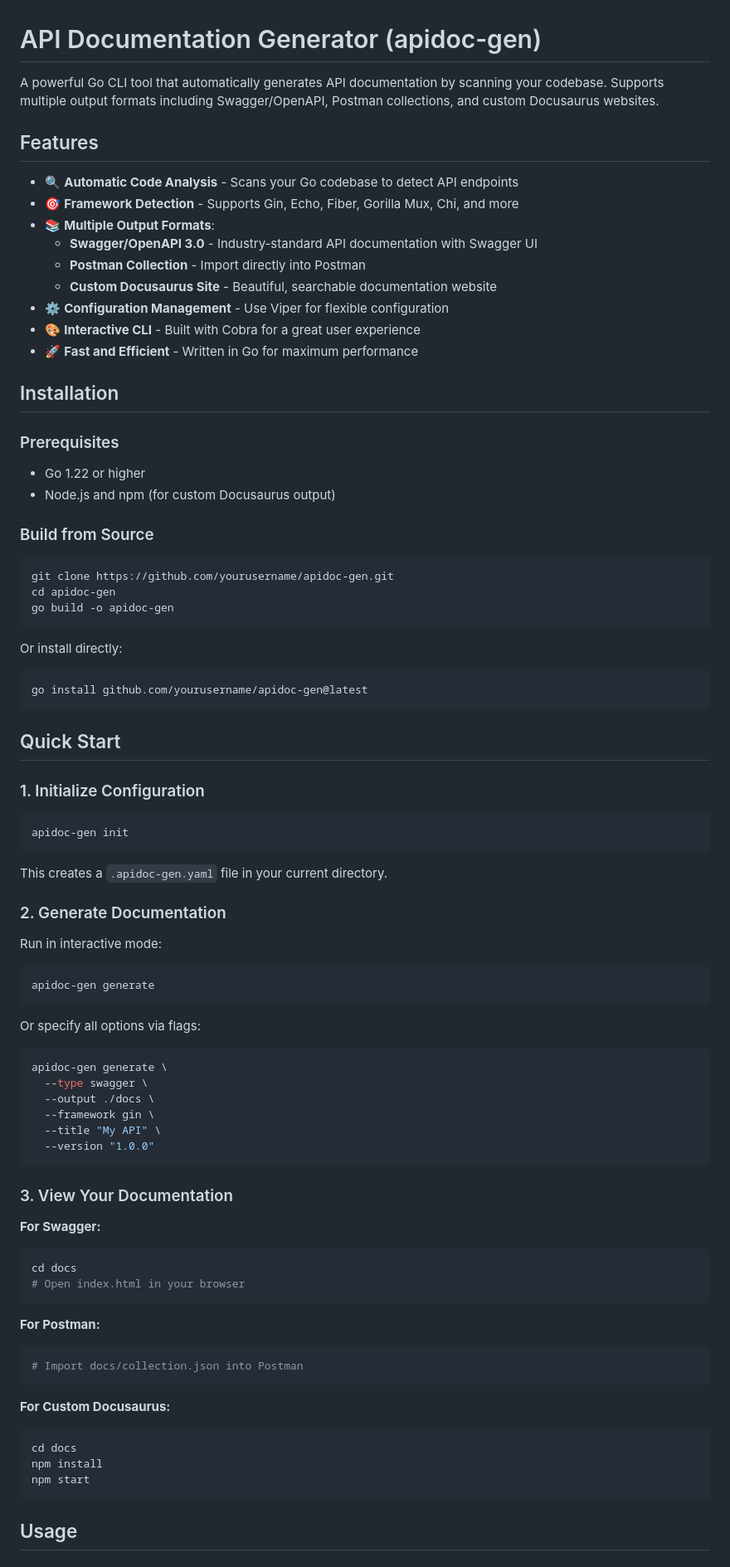
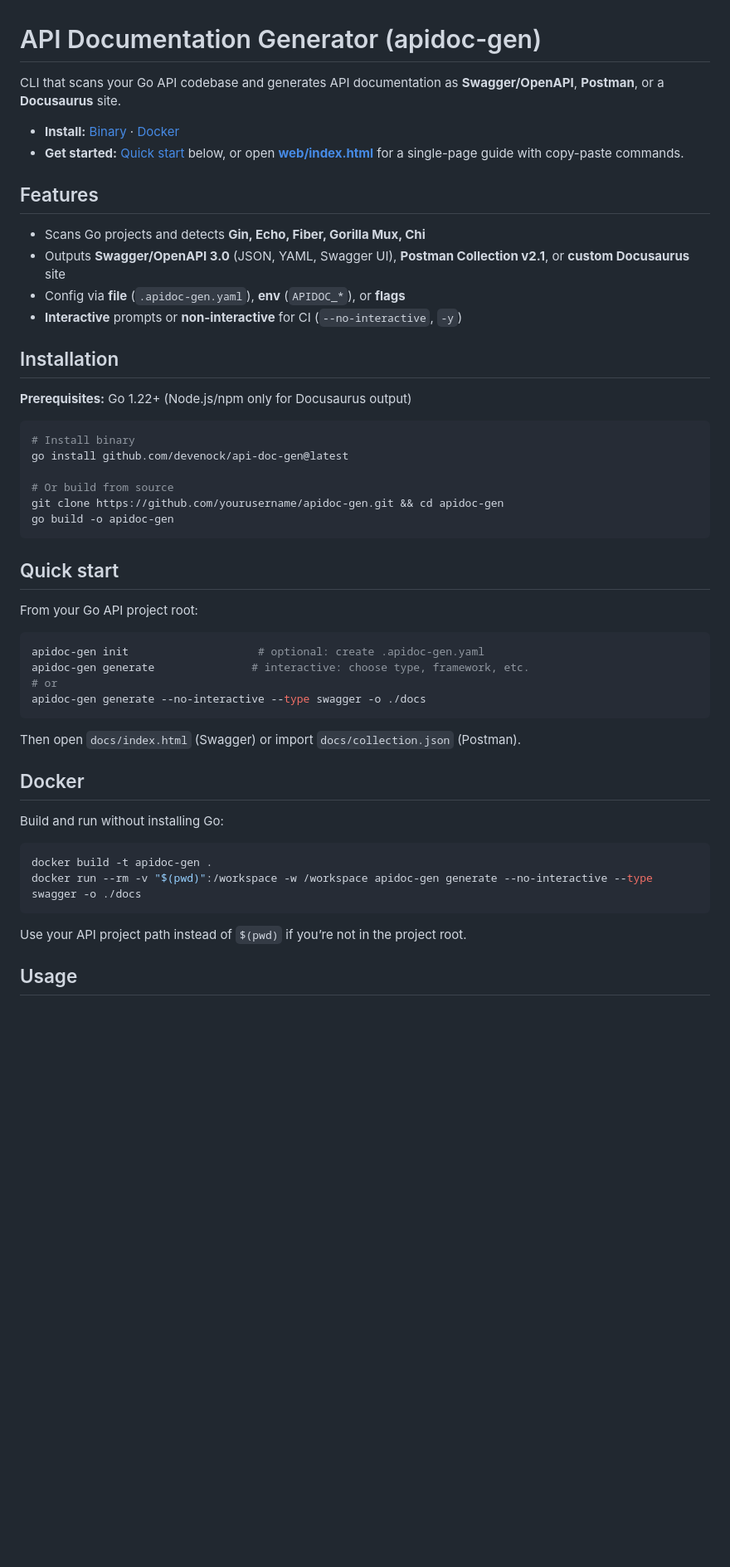
Before and after one commit to devenock/api-doc-gen, a Markdown page: README.md, the part around one of its changes. Shown at 83% size. Drawn GitHub-style; blank space fills up the shorter version.

````diff
--- a/README.md
+++ b/README.md
@@ -1,88 +1,53 @@
 # API Documentation Generator (apidoc-gen)
 
-A powerful Go CLI tool that automatically generates API documentation by scanning your codebase. Supports multiple output formats including Swagger/OpenAPI, Postman collections, and custom Docusaurus websites.
+CLI that scans your Go API codebase and generates API documentation as **Swagger/OpenAPI**, **Postman**, or a **Docusaurus** site.
+
+- **Install:** [Binary](#installation) · [Docker](#docker)
+- **Get started:** [Quick start](#quick-start) below, or open **[web/index.html](web/index.html)** for a single-page guide with copy-paste commands.
 
 ## Features
 
-- 🔍 **Automatic Code Analysis** - Scans your Go codebase to detect API endpoints
-- 🎯 **Framework Detection** - Supports Gin, Echo, Fiber, Gorilla Mux, Chi, and more
-- 📚 **Multiple Output Formats**:
-  - **Swagger/OpenAPI 3.0** - Industry-standard API documentation with Swagger UI
-  - **Postman Collection** - Import directly into Postman
-  - **Custom Docusaurus Site** - Beautiful, searchable documentation website
-- ⚙️ **Configuration Management** - Use Viper for flexible configuration
-- 🎨 **Interactive CLI** - Built with Cobra for a great user experience
-- 🚀 **Fast and Efficient** - Written in Go for maximum performance
+- Scans Go projects and detects **Gin, Echo, Fiber, Gorilla Mux, Chi**
+- Outputs **Swagger/OpenAPI 3.0** (JSON, YAML, Swagger UI), **Postman Collection v2.1**, or **custom Docusaurus** site
+- Config via **file** (`.apidoc-gen.yaml`), **env** (`APIDOC_*`), or **flags**
+- **Interactive** prompts or **non-interactive** for CI (`--no-interactive`, `-y`)
 
 ## Installation
 
-### Prerequisites
-
-- Go 1.22 or higher
-- Node.js and npm (for custom Docusaurus output)
-
-### Build from Source
+**Prerequisites:** Go 1.22+ (Node.js/npm only for Docusaurus output)
 
 ```bash
-git clone https://github.com/yourusername/apidoc-gen.git
-cd apidoc-gen
+# Install binary
+go install github.com/devenock/api-doc-gen@latest
+
+# Or build from source
+git clone https://github.com/yourusername/apidoc-gen.git && cd apidoc-gen
 go build -o apidoc-gen
 ```
 
-Or install directly:
+## Quick start
+
+From your Go API project root:
 
 ```bash
-go install github.com/yourusername/apidoc-gen@latest
+apidoc-gen init                    # optional: create .apidoc-gen.yaml
+apidoc-gen generate               # interactive: choose type, framework, etc.
+# or
+apidoc-gen generate --no-interactive --type swagger -o ./docs
 ```
 
-## Quick Start
+Then open `docs/index.html` (Swagger) or import `docs/collection.json` (Postman).
 
-### 1. Initialize Configuration
+## Docker
+
+Build and run without installing Go:
 
 ```bash
-apidoc-gen init
+docker build -t apidoc-gen .
+docker run --rm -v "$(pwd)":/workspace -w /workspace apidoc-gen generate --no-interactive --type swagger -o ./docs
 ```
 
-This creates a `.apidoc-gen.yaml` file in your current directory.
-
-### 2. Generate Documentation
-
-Run in interactive mode:
-
-```bash
-apidoc-gen generate
-```
-
-Or specify all options via flags:
-
-```bash
-apidoc-gen generate \
-  --type swagger \
-  --output ./docs \
-  --framework gin \
-  --title "My API" \
-  --version "1.0.0"
-```
-
-### 3. View Your Documentation
-
-**For Swagger:**
-```bash
-cd docs
-# Open index.html in your browser
-```
-
-**For Postman:**
-```bash
-# Import docs/collection.json into Postman
-```
-
-**For Custom Docusaurus:**
-```bash
-cd docs
-npm install
-npm start
-```
+Use your API project path instead of `$(pwd)` if you’re not in the project root.
 
 ## Usage
 
````
Also changed, not shown: other parts of README.md (+67 -298 lines).
